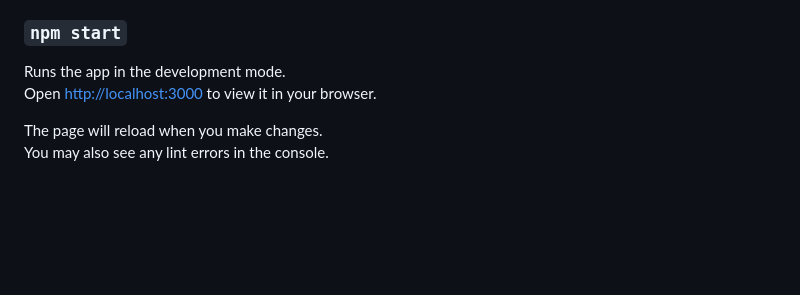
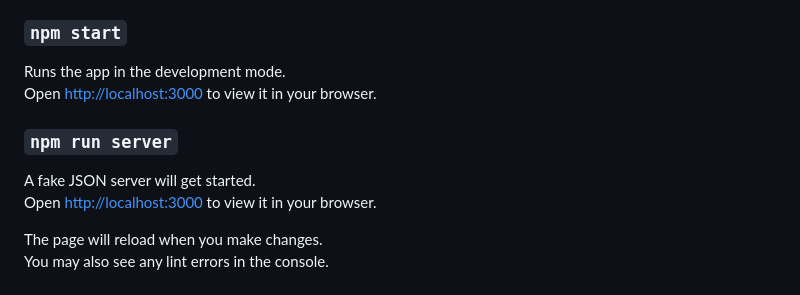
Before and after one commit to ayush1184/React-Quiz-App, a Markdown page: README.md, the part around the change. Rendered like a GitHub page; blank space fills up the shorter version.

Commit message:
Update README.md
Added the npm run server command for users

```diff
--- a/README.md
+++ b/README.md
@@ -9,6 +9,11 @@ In the project directory, you can run:
 ### `npm start`
 
 Runs the app in the development mode.\
+Open [http://localhost:3000](http://localhost:3000) to view it in your browser.
+
+### `npm run server`
+
+A fake JSON server will get started.\
 Open [http://localhost:3000](http://localhost:3000) to view it in your browser.
 
 The page will reload when you make changes.\
```
